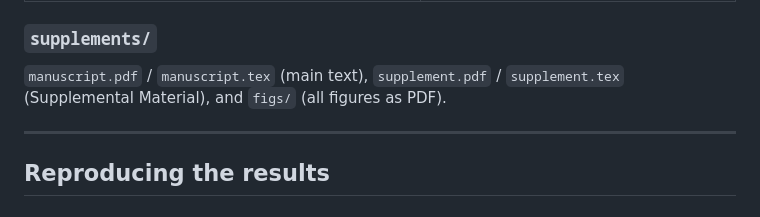
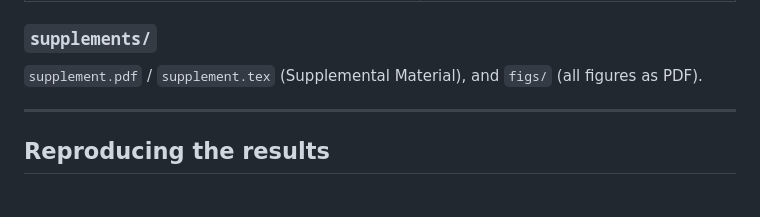
Before and after one commit to shoh0320/qml-trajectory-diagnostics, a Markdown page: README.md, the part around the change. Drawn GitHub-style.

```diff
--- a/README.md
+++ b/README.md
@@ -41,7 +41,7 @@ All CSVs are authentic outputs of the scripts above — no values were hand-edit
 
 ### `supplements/`
 
-`manuscript.pdf` / `manuscript.tex` (main text), `supplement.pdf` / `supplement.tex`
+`supplement.pdf` / `supplement.tex`
 (Supplemental Material), and `figs/` (all figures as PDF).
 
 ---
```
